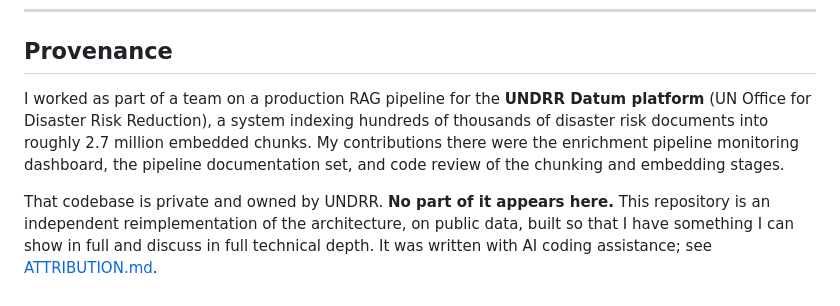
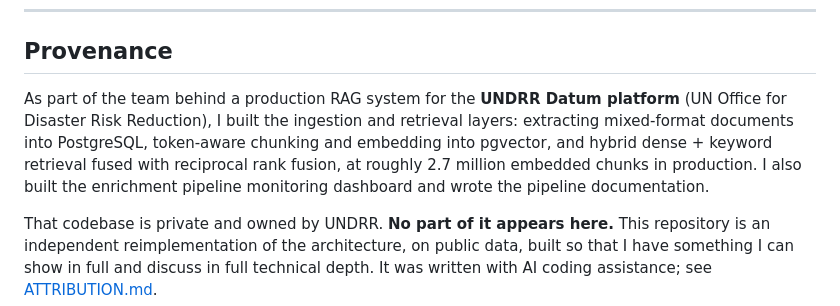
Before and after one commit to maevezhang0129/datahub-rag, a Markdown page: README.md, the part around the change. GitHub-like rendering.

Commit message:
README: state my part in the UNDRR system in the Provenance section
Co-Authored-By: Claude Opus 5.5 <noreply@anthropic.com>

```diff
--- a/README.md
+++ b/README.md
@@ -18,12 +18,12 @@ open http://localhost:8000/docs
 
 ## Provenance
 
-I worked as part of a team on a production RAG pipeline for the **UNDRR Datum
-platform** (UN Office for Disaster Risk Reduction), a system indexing hundreds
-of thousands of disaster risk documents into roughly 2.7 million embedded
-chunks. My contributions there were the enrichment pipeline monitoring
-dashboard, the pipeline documentation set, and code review of the chunking and
-embedding stages.
+As part of the team behind a production RAG system for the **UNDRR Datum platform**
+(UN Office for Disaster Risk Reduction), I built the ingestion and retrieval layers:
+extracting mixed-format documents into PostgreSQL, token-aware chunking and embedding
+into pgvector, and hybrid dense + keyword retrieval fused with reciprocal rank fusion,
+at roughly 2.7 million embedded chunks in production. I also built the enrichment
+pipeline monitoring dashboard and wrote the pipeline documentation.
 
 That codebase is private and owned by UNDRR. **No part of it appears here.**
 This repository is an independent reimplementation of the architecture, on
```
